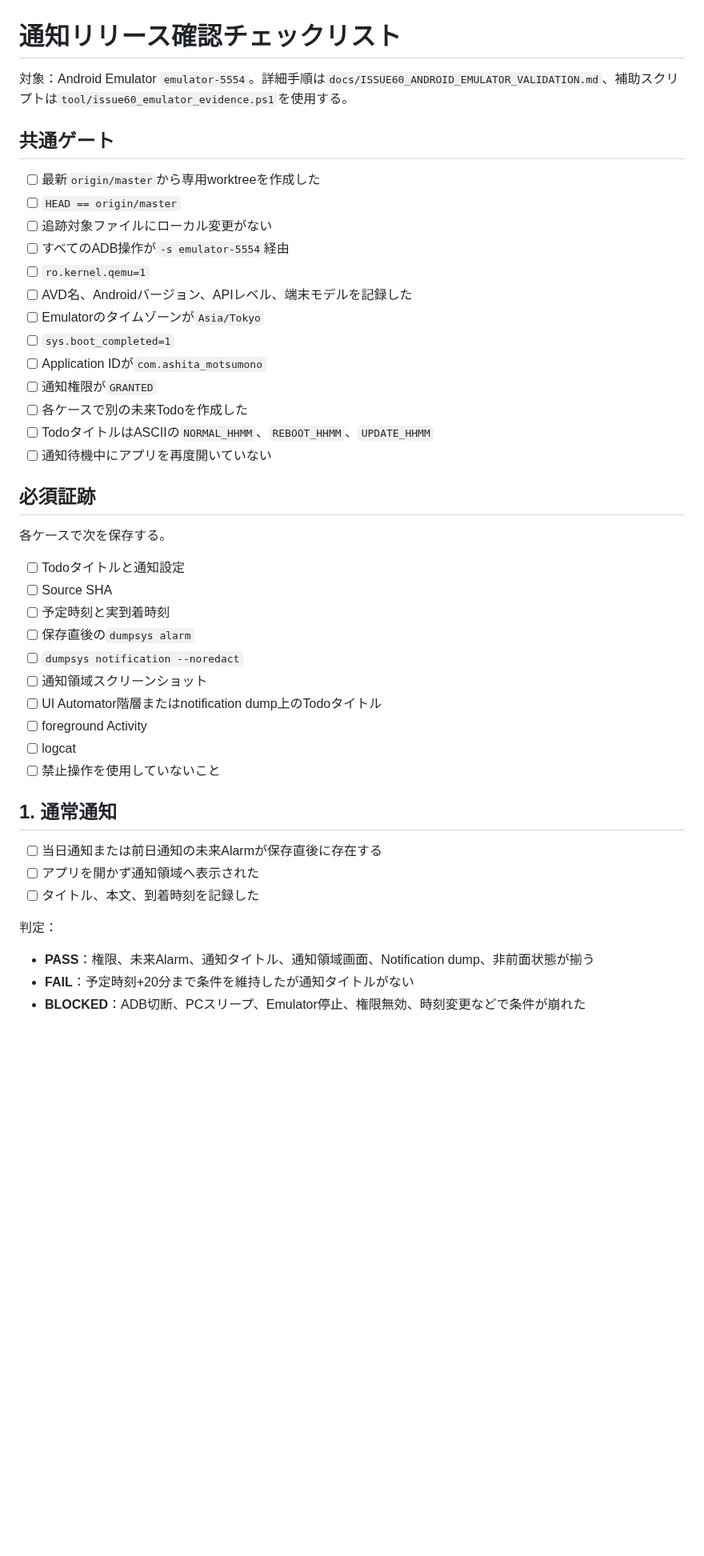
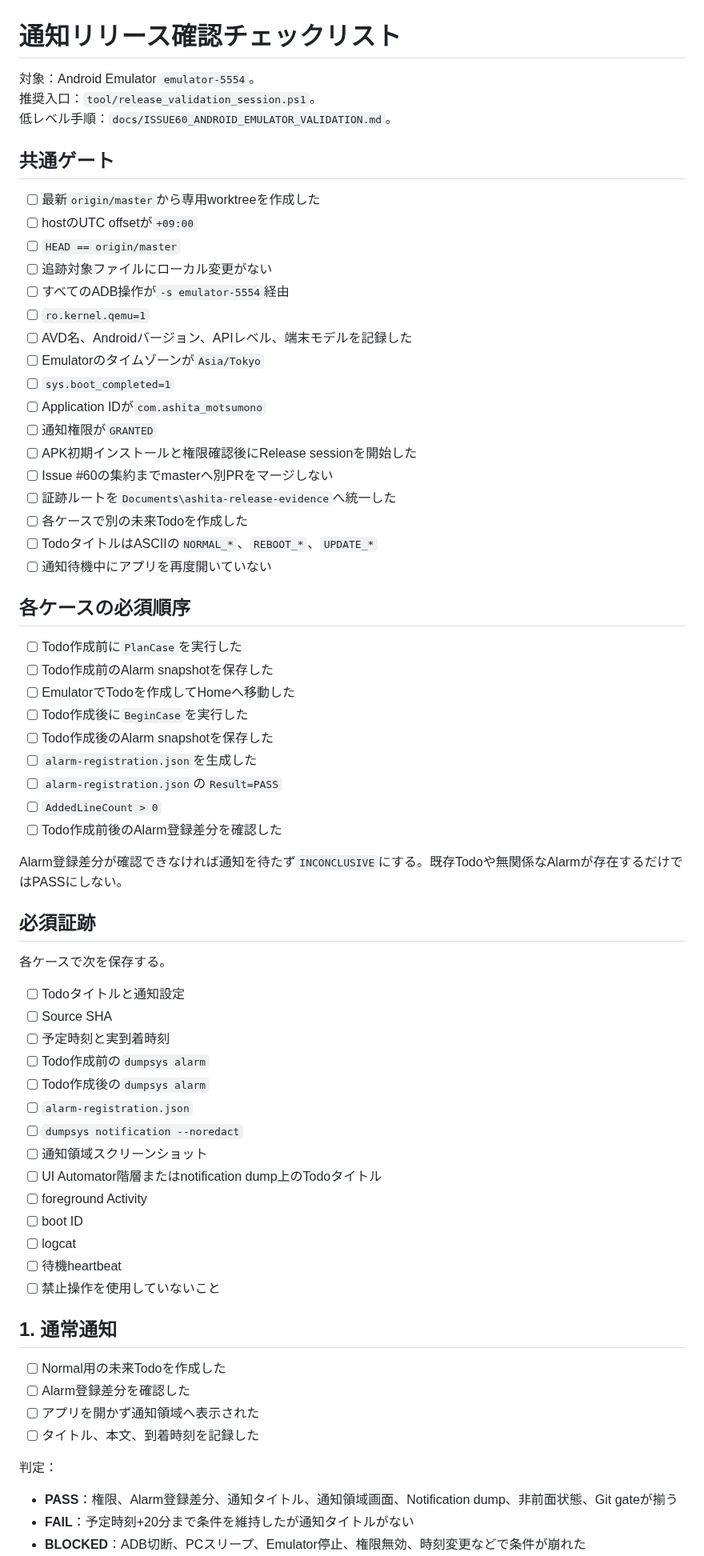
Before and after one commit to neoenox/ashita-motsumono, a Markdown page: docs/notification-release-checklist.md, the part around one of its changes. Shown at 80% size. GitHub-like rendering; blank space fills up the shorter version.

Commit message:
docs: require alarm delta and unified evidence root

```diff
--- a/docs/notification-release-checklist.md
+++ b/docs/notification-release-checklist.md
@@ -1,10 +1,13 @@
 # 通知リリース確認チェックリスト
 
-対象：Android Emulator `emulator-5554`。詳細手順は`docs/ISSUE60_ANDROID_EMULATOR_VALIDATION.md`、補助スクリプトは`tool/issue60_emulator_evidence.ps1`を使用する。
+対象：Android Emulator `emulator-5554`。
+推奨入口：`tool/release_validation_session.ps1`。
+低レベル手順：`docs/ISSUE60_ANDROID_EMULATOR_VALIDATION.md`。
 
 ## 共通ゲート
 
 - [ ] 最新`origin/master`から専用worktreeを作成した
+- [ ] hostのUTC offsetが`+09:00`
 - [ ] `HEAD == origin/master`
 - [ ] 追跡対象ファイルにローカル変更がない
 - [ ] すべてのADB操作が`-s emulator-5554`経由
@@ -14,9 +17,26 @@
 - [ ] `sys.boot_completed=1`
 - [ ] Application IDが`com.ashita_motsumono`
 - [ ] 通知権限が`GRANTED`
+- [ ] APK初期インストールと権限確認後にRelease sessionを開始した
+- [ ] Issue #60の集約までmasterへ別PRをマージしない
+- [ ] 証跡ルートを`Documents\ashita-release-evidence`へ統一した
 - [ ] 各ケースで別の未来Todoを作成した
-- [ ] TodoタイトルはASCIIの`NORMAL_HHMM`、`REBOOT_HHMM`、`UPDATE_HHMM`
+- [ ] TodoタイトルはASCIIの`NORMAL_*`、`REBOOT_*`、`UPDATE_*`
 - [ ] 通知待機中にアプリを再度開いていない
+
+## 各ケースの必須順序
+
+- [ ] Todo作成前に`PlanCase`を実行した
+- [ ] Todo作成前のAlarm snapshotを保存した
+- [ ] EmulatorでTodoを作成してHomeへ移動した
+- [ ] Todo作成後に`BeginCase`を実行した
+- [ ] Todo作成後のAlarm snapshotを保存した
+- [ ] `alarm-registration.json`を生成した
+- [ ] `alarm-registration.json`の`Result=PASS`
+- [ ] `AddedLineCount > 0`
+- [ ] Todo作成前後のAlarm登録差分を確認した
+
+Alarm登録差分が確認できなければ通知を待たず`INCONCLUSIVE`にする。既存Todoや無関係なAlarmが存在するだけではPASSにしない。
 
 ## 必須証跡
 
@@ -25,22 +45,27 @@
 - [ ] Todoタイトルと通知設定
 - [ ] Source SHA
 - [ ] 予定時刻と実到着時刻
-- [ ] 保存直後の`dumpsys alarm`
+- [ ] Todo作成前の`dumpsys alarm`
+- [ ] Todo作成後の`dumpsys alarm`
+- [ ] `alarm-registration.json`
 - [ ] `dumpsys notification --noredact`
 - [ ] 通知領域スクリーンショット
 - [ ] UI Automator階層またはnotification dump上のTodoタイトル
 - [ ] foreground Activity
+- [ ] boot ID
 - [ ] logcat
+- [ ] 待機heartbeat
 - [ ] 禁止操作を使用していないこと
 
 ## 1. 通常通知
 
-- [ ] 当日通知または前日通知の未来Alarmが保存直後に存在する
+- [ ] Normal用の未来Todoを作成した
+- [ ] Alarm登録差分を確認した
 - [ ] アプリを開かず通知領域へ表示された
 - [ ] タイトル、本文、到着時刻を記録した
 
 判定：
 
-- **PASS**：権限、未来Alarm、通知タイトル、通知領域画面、Notification dump、非前面状態が揃う
+- **PASS**：権限、Alarm登録差分、通知タイトル、通知領域画面、Notification dump、非前面状態、Git gateが揃う
 - **FAIL**：予定時刻+20分まで条件を維持したが通知タイトルがない
 - **BLOCKED**：ADB切断、PCスリープ、Emulator停止、権限無効、時刻変更などで条件が崩れた
```
Also changed, not shown: other parts of docs/notification-release-checklist.md (+17 -10 lines).
